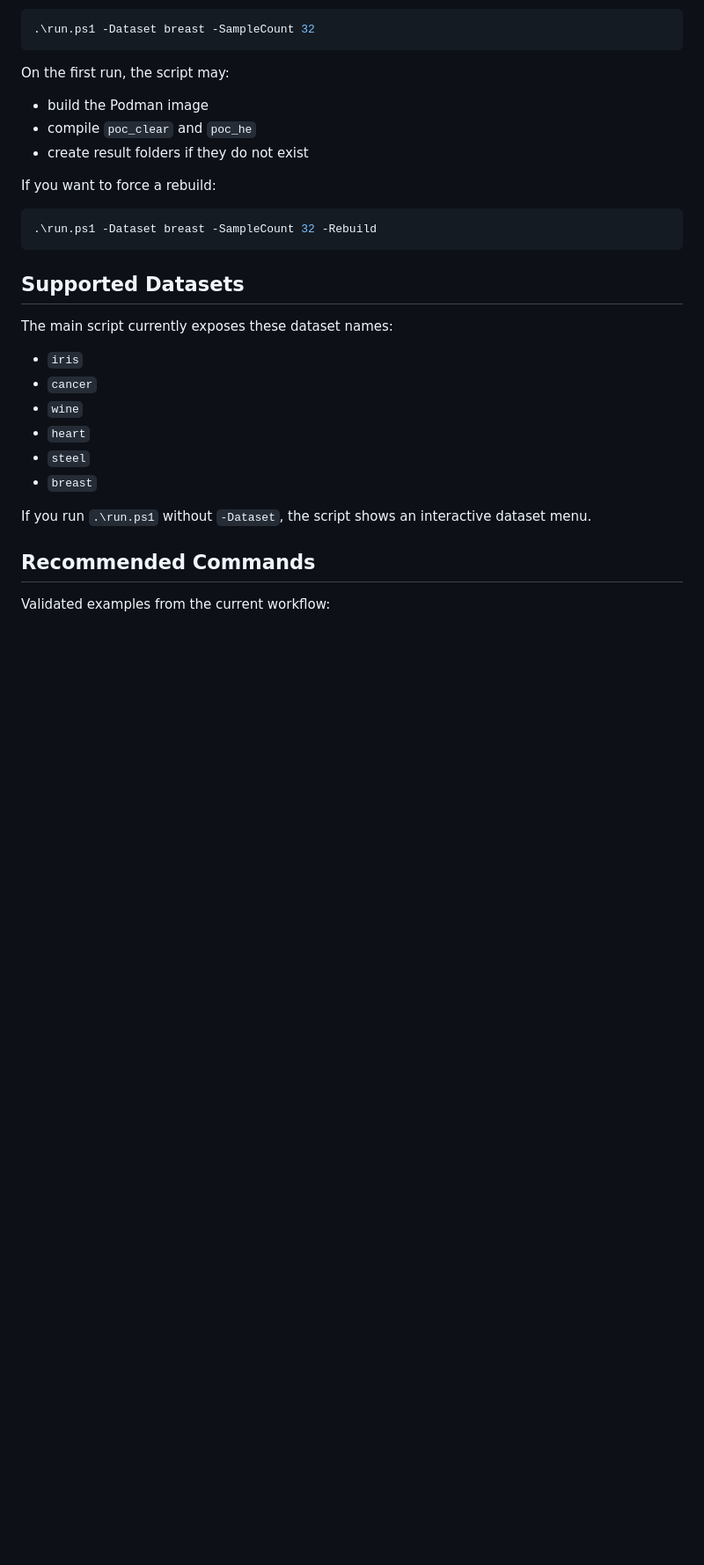
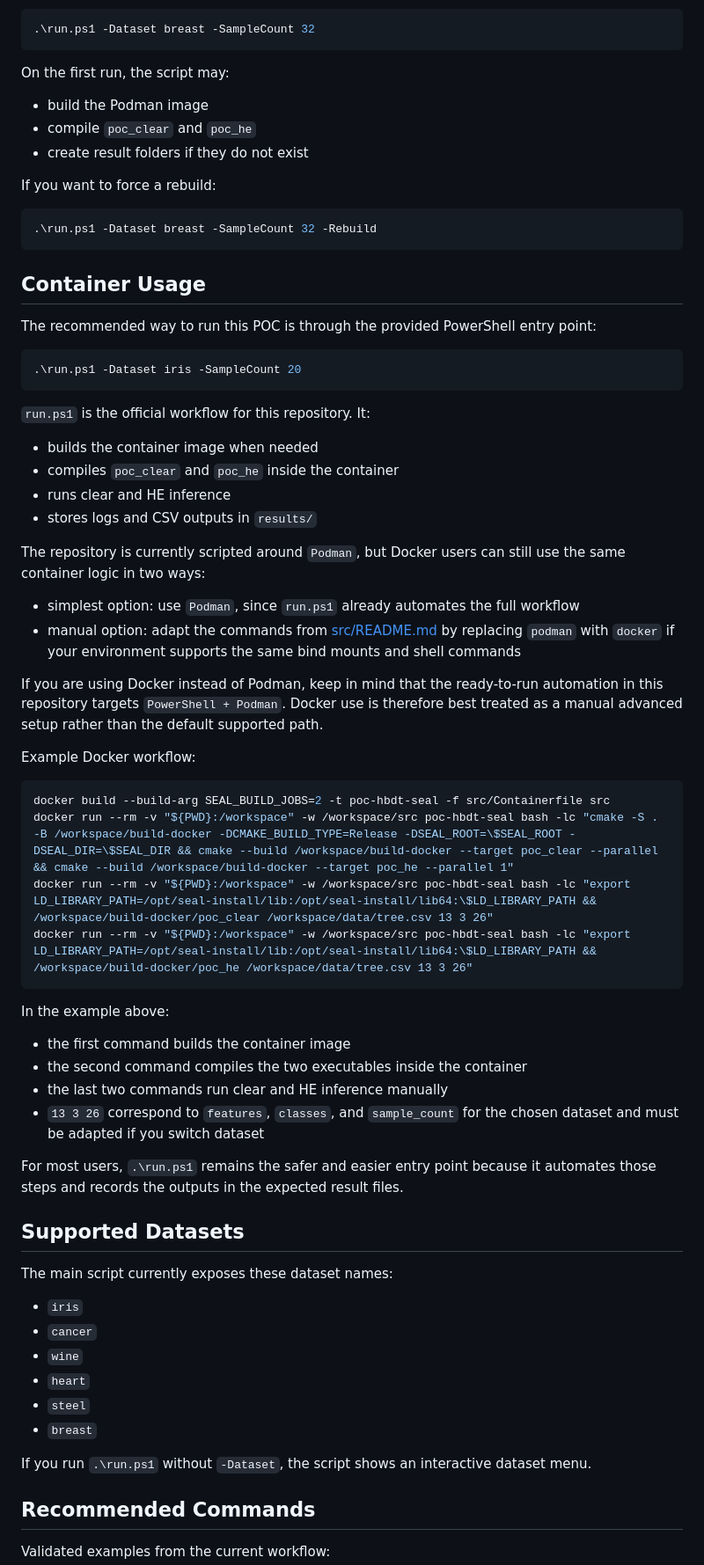
Before and after one commit to Madicke-Diadji/PPDT-under-CKKS-A-Precision-Impact-Analysis, a Markdown page: README.md, the part around the change. Shown at 88% size. GitHub-like rendering; blank space fills up the shorter version.

Commit message:
Update README with usage instructions on docker usage

````diff
--- a/README.md
+++ b/README.md
@@ -55,6 +55,46 @@ If you want to force a rebuild:
 ```powershell
 .\run.ps1 -Dataset breast -SampleCount 32 -Rebuild
 ```
+
+## Container Usage
+
+The recommended way to run this POC is through the provided PowerShell entry point:
+
+```powershell
+.\run.ps1 -Dataset iris -SampleCount 20
+```
+
+`run.ps1` is the official workflow for this repository. It:
+
+- builds the container image when needed
+- compiles `poc_clear` and `poc_he` inside the container
+- runs clear and HE inference
+- stores logs and CSV outputs in `results/`
+
+The repository is currently scripted around `Podman`, but Docker users can still use the same container logic in two ways:
+
+- simplest option: use `Podman`, since `run.ps1` already automates the full workflow
+- manual option: adapt the commands from [src/README.md](/abs/c:/Users/madicke-diadji.mbodj/POC_DT/My_Poc_all/src/README.md) by replacing `podman` with `docker` if your environment supports the same bind mounts and shell commands
+
+If you are using Docker instead of Podman, keep in mind that the ready-to-run automation in this repository targets `PowerShell + Podman`. Docker use is therefore best treated as a manual advanced setup rather than the default supported path.
+
+Example Docker workflow:
+
+```powershell
+docker build --build-arg SEAL_BUILD_JOBS=2 -t poc-hbdt-seal -f src/Containerfile src
+docker run --rm -v "${PWD}:/workspace" -w /workspace/src poc-hbdt-seal bash -lc "cmake -S . -B /workspace/build-docker -DCMAKE_BUILD_TYPE=Release -DSEAL_ROOT=\$SEAL_ROOT -DSEAL_DIR=\$SEAL_DIR && cmake --build /workspace/build-docker --target poc_clear --parallel && cmake --build /workspace/build-docker --target poc_he --parallel 1"
+docker run --rm -v "${PWD}:/workspace" -w /workspace/src poc-hbdt-seal bash -lc "export LD_LIBRARY_PATH=/opt/seal-install/lib:/opt/seal-install/lib64:\$LD_LIBRARY_PATH && /workspace/build-docker/poc_clear /workspace/data/tree.csv 13 3 26"
+docker run --rm -v "${PWD}:/workspace" -w /workspace/src poc-hbdt-seal bash -lc "export LD_LIBRARY_PATH=/opt/seal-install/lib:/opt/seal-install/lib64:\$LD_LIBRARY_PATH && /workspace/build-docker/poc_he /workspace/data/tree.csv 13 3 26"
+```
+
+In the example above:
+
+- the first command builds the container image
+- the second command compiles the two executables inside the container
+- the last two commands run clear and HE inference manually
+- `13 3 26` correspond to `features`, `classes`, and `sample_count` for the chosen dataset and must be adapted if you switch dataset
+
+For most users, `.\run.ps1` remains the safer and easier entry point because it automates those steps and records the outputs in the expected result files.
 
 ## Supported Datasets
 
````
